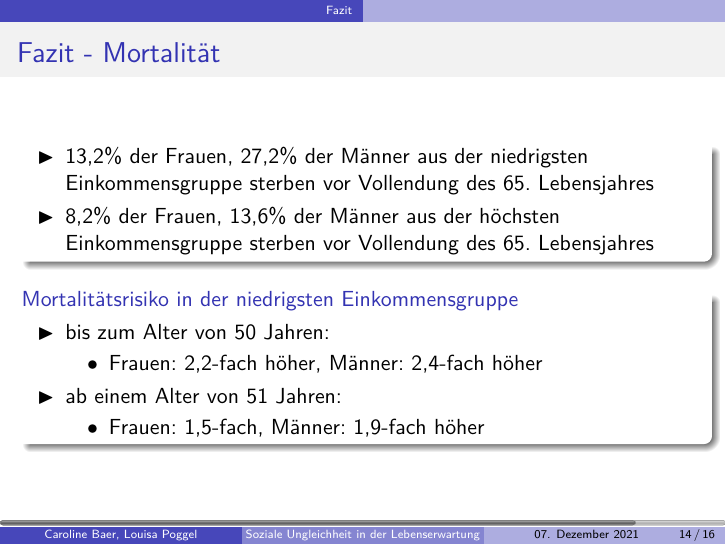
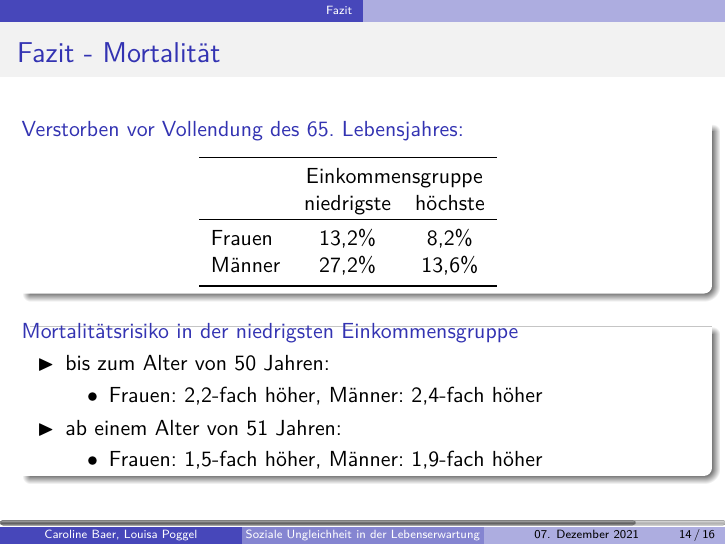
Before and after one commit to carolinebaer/Vortrag-soziale-Ungleichheit_Lebenserwartung, LaTeX slides (Präsi_Lebenserwartung.tex): page 18 of 21. The pictures show the PDF file Präsi_Lebenserwartung.pdf that the author committed with the source.

Commit message:
Tabelle ins Fazit zur Textverkürzung

```diff
--- a/Präsi_Lebenserwartung.tex
+++ b/Präsi_Lebenserwartung.tex
@@ -280,12 +280,24 @@ $\Longleftrightarrow$ \hspace{2cm}\includegraphics[height=2cm]{Personen}\\
 \end{frame}
 
 \begin{frame}{Fazit - Mortalität}
-	\begin{block}{}
-		\begin{itemize}
-			\item[$\blacktriangleright$] 13,2\% der Frauen, 27,2\% der Männer aus der niedrigsten Einkommensgruppe sterben vor Vollendung des 65. Lebensjahres
-			\item[$\blacktriangleright$] 8,2\% der Frauen, 13,6\% der Männer aus der höchsten Einkommensgruppe sterben vor Vollendung des 65. Lebensjahres
-		\end{itemize}
+	\begin{block}{Verstorben vor Vollendung des 65. Lebensjahres:}
+\hspace{3cm}
+		\begin{tabular}{lcc}
+			\midrule
+			 & \multicolumn{2}{c}{Einkommensgruppe}\\
+			 & niedrigste  & höchste \\
+			\toprule
+			Frauen & 13,2\%  & 8,2\% \\
+			Männer & 27,2\%  & 13,6\%  \\
+		\bottomrule
+		\end{tabular}
 	\end{block}
+%	\begin{block}{}
+%		\begin{itemize}
+%			\item[$\blacktriangleright$] 13,2\% der Frauen, 27,2\% der Männer aus der niedrigsten Einkommensgruppe sterben vor Vollendung des 65. Lebensjahres
+%			\item[$\blacktriangleright$] 8,2\% der Frauen, 13,6\% der Männer aus der höchsten Einkommensgruppe sterben vor Vollendung des 65. Lebensjahres
+%		\end{itemize}
+%	\end{block}
 	\pause
 	\begin{block}{Mortalitätsrisiko in der niedrigsten Einkommensgruppe}
 		\begin{itemize}
@@ -295,7 +307,7 @@ $\Longleftrightarrow$ \hspace{2cm}\includegraphics[height=2cm]{Personen}\\
 			\end{itemize}
 			\item[$\blacktriangleright$] ab einem Alter von 51 Jahren:
 			\begin{itemize}
-				\item[$\bullet$] Frauen: 1,5-fach, Männer: 1,9-fach höher
+				\item[$\bullet$] Frauen: 1,5-fach höher, Männer: 1,9-fach höher
 			\end{itemize}
 		\end{itemize}
 	\end{block}
```
Also changed, not shown: Präsi_Lebenserwartung.pdf.
